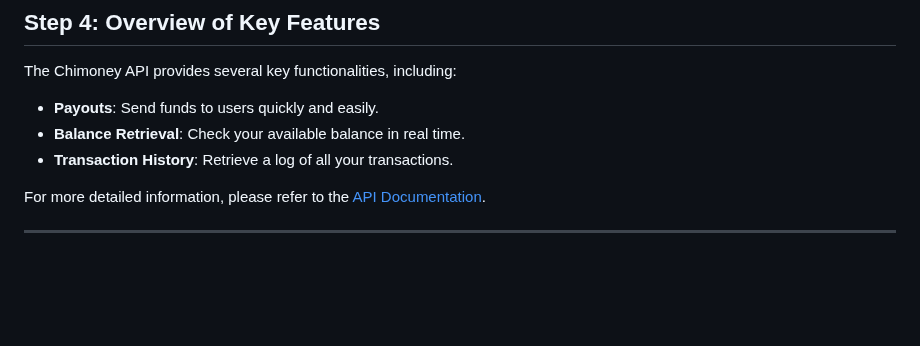
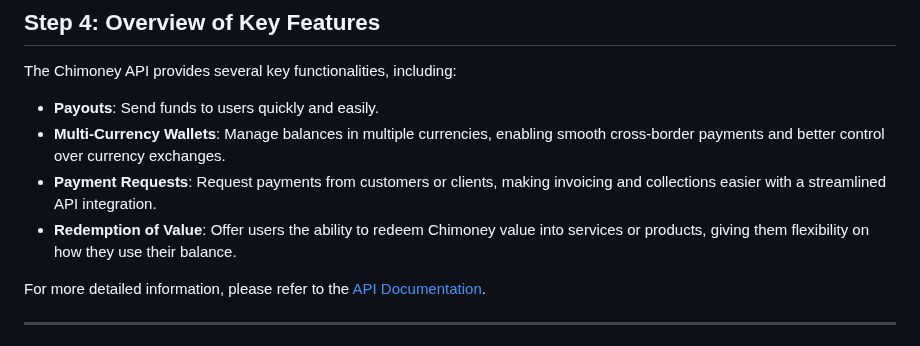
Before and after one commit to Chimoney/chimoney-community-projects, a Markdown page: submissions/Quickstart_Guide.md, the part around the change. Drawn GitHub-style; blank space fills up the shorter version.

Commit message:
updated quickstart guide

```diff
--- a/submissions/Quickstart_Guide.md
+++ b/submissions/Quickstart_Guide.md
@@ -72,8 +72,9 @@ print('Payout successful:', response)
 The Chimoney API provides several key functionalities, including:
 
 - **Payouts**: Send funds to users quickly and easily.
-- **Balance Retrieval**: Check your available balance in real time.
-- **Transaction History**: Retrieve a log of all your transactions.
+- **Multi-Currency Wallets**: Manage balances in multiple currencies, enabling smooth cross-border payments and better control over currency exchanges.
+- **Payment Requests**: Request payments from customers or clients, making invoicing and collections easier with a streamlined API integration.
+- **Redemption of Value**: Offer users the ability to redeem Chimoney value into services or products, giving them flexibility on how they use their balance.
 
 For more detailed information, please refer to the [API Documentation](https://chimoney.io/developers-api/).
 
```
